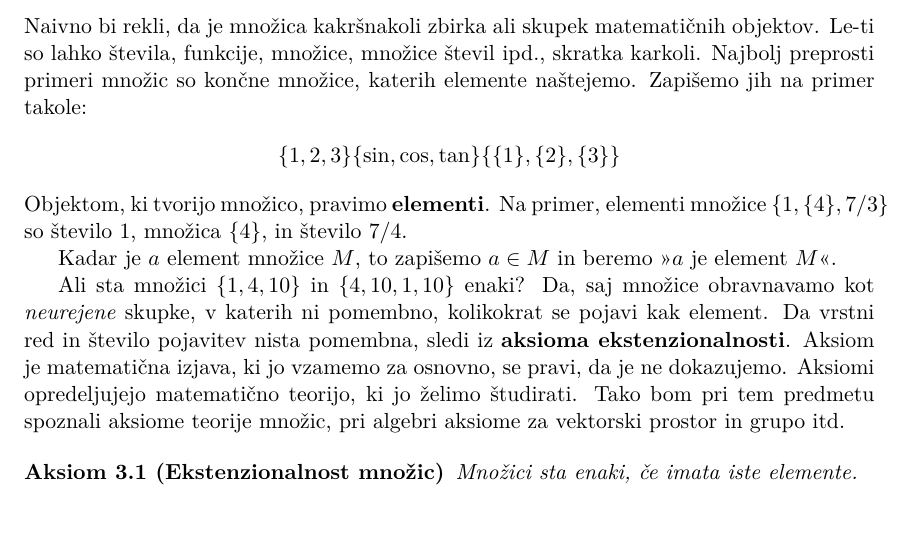
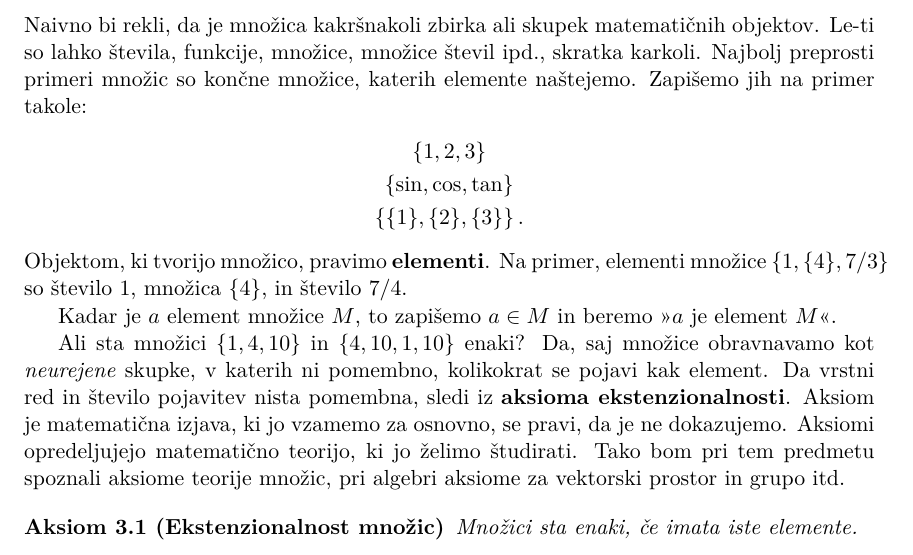
Before and after one commit to andrejbauer/ucbenik-logika-in-mnozice, a LaTeX book (zapiski/lmn.tex, which reads zapiski/01-mnozice-in-preslikave.tex): part of page 11 of 137, cut so that both start at the same text. Compiled offline with pdfLaTeX.

Commit message:
Popravi množice.

```diff
--- a/zapiski/01-mnozice-in-preslikave.tex
+++ b/zapiski/01-mnozice-in-preslikave.tex
@@ -16,9 +16,9 @@ množice, množice števil ipd., skratka karkoli.
 Najbolj preprosti primeri množic so končne množice, katerih elemente naštejemo. Zapišemo jih na primer takole:
 %
 \begin{gather*}
-  \{1, 2, 3\}
-  \{\sin, \cos, \tan\}
-  \{\{1\}, \{2\}, \{3\}\}
+  \set{1, 2, 3} \\
+  \set{\sin, \cos, \tan} \\
+  \set{\{1\}, \{2\}, \{3\}}.
 \end{gather*}
 %
 Objektom, ki tvorijo množico, pravimo \textbf{elementi}. Na primer, elementi množice $\{1, \{4\}, 7/3\}$ so število $1$, množica $\{4\}$, in število $7/4$.
```
